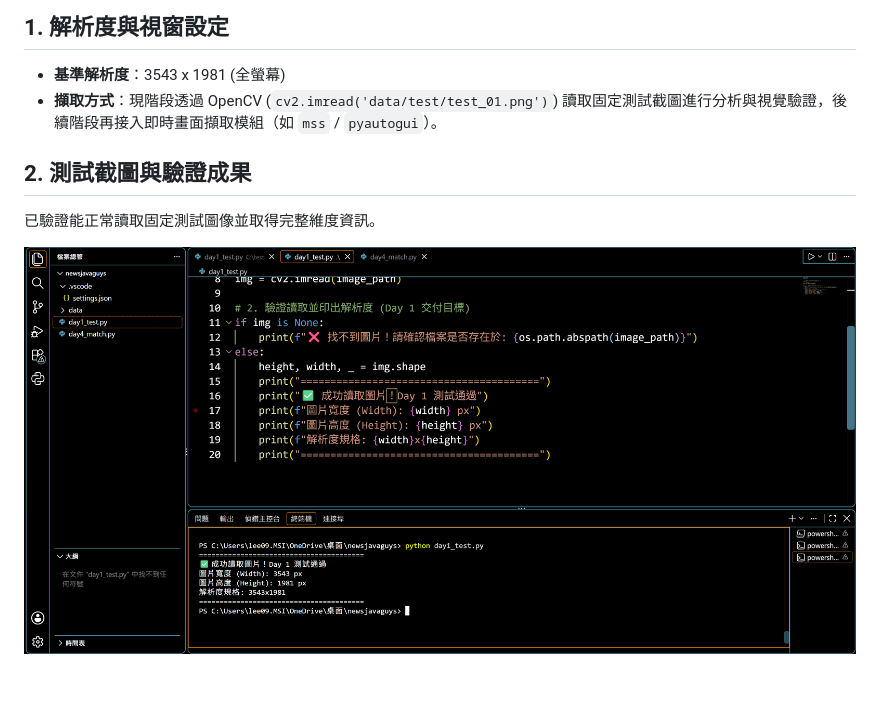
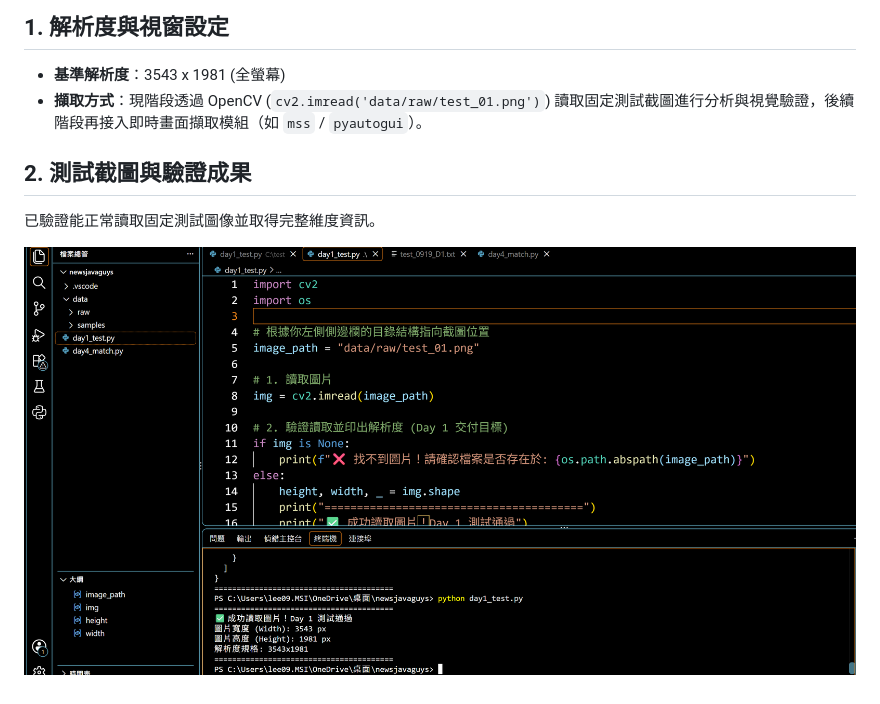
Before and after one commit to paul11101/TW16-Mahjong-Agent, a Markdown page: docs/perception/capture_spec.md, the part around the change. Drawn GitHub-style; pictures changed too: docs/perception/images/day1.png.

```diff
--- a/docs/perception/capture_spec.md
+++ b/docs/perception/capture_spec.md
@@ -2,7 +2,7 @@
 
 ## 1. 解析度與視窗設定
 * **基準解析度**：3543 x 1981 (全螢幕)
-* **擷取方式**：現階段透過 OpenCV (`cv2.imread('data/test/test_01.png')`) 讀取固定測試截圖進行分析與視覺驗證，後續階段再接入即時畫面擷取模組（如 `mss` / `pyautogui`）。
+* **擷取方式**：現階段透過 OpenCV (`cv2.imread('data/raw/test_01.png')`) 讀取固定測試截圖進行分析與視覺驗證，後續階段再接入即時畫面擷取模組（如 `mss` / `pyautogui`）。
 
 ## 2. 測試截圖與驗證成果
 已驗證能正常讀取固定測試圖像並取得完整維度資訊。
```
Also changed, not shown: docs/perception/data_spec.md (+6 -6 lines).
